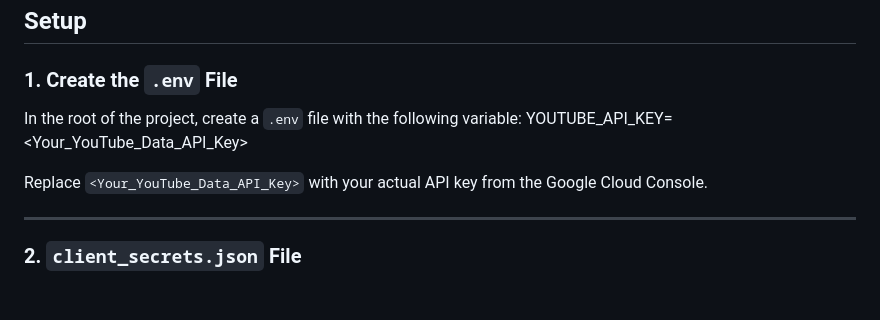
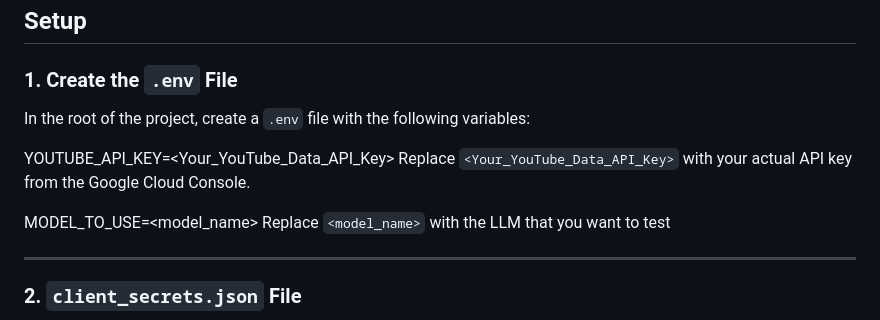
Before and after one commit to pamelars86/YouTube-genai, a Markdown page: README.md, the part around the change. Drawn GitHub-style; blank space fills up the shorter version.

Commit message:
updated readme with new variable in .env

```diff
--- a/README.md
+++ b/README.md
@@ -63,9 +63,13 @@ llama3.1:latest       46e0X    4.9 GB    2 hours ago
 ## Setup
 
 ### 1. Create the `.env` File
-In the root of the project, create a `.env` file with the following variable:  YOUTUBE_API_KEY=<Your_YouTube_Data_API_Key>
+In the root of the project, create a `.env` file with the following variables:
 
+YOUTUBE_API_KEY=<Your_YouTube_Data_API_Key>
 Replace `<Your_YouTube_Data_API_Key>` with your actual API key from the Google Cloud Console.
+
+MODEL_TO_USE=<model_name>
+Replace `<model_name>` with the LLM that you want to test
 
 ---
 
```
